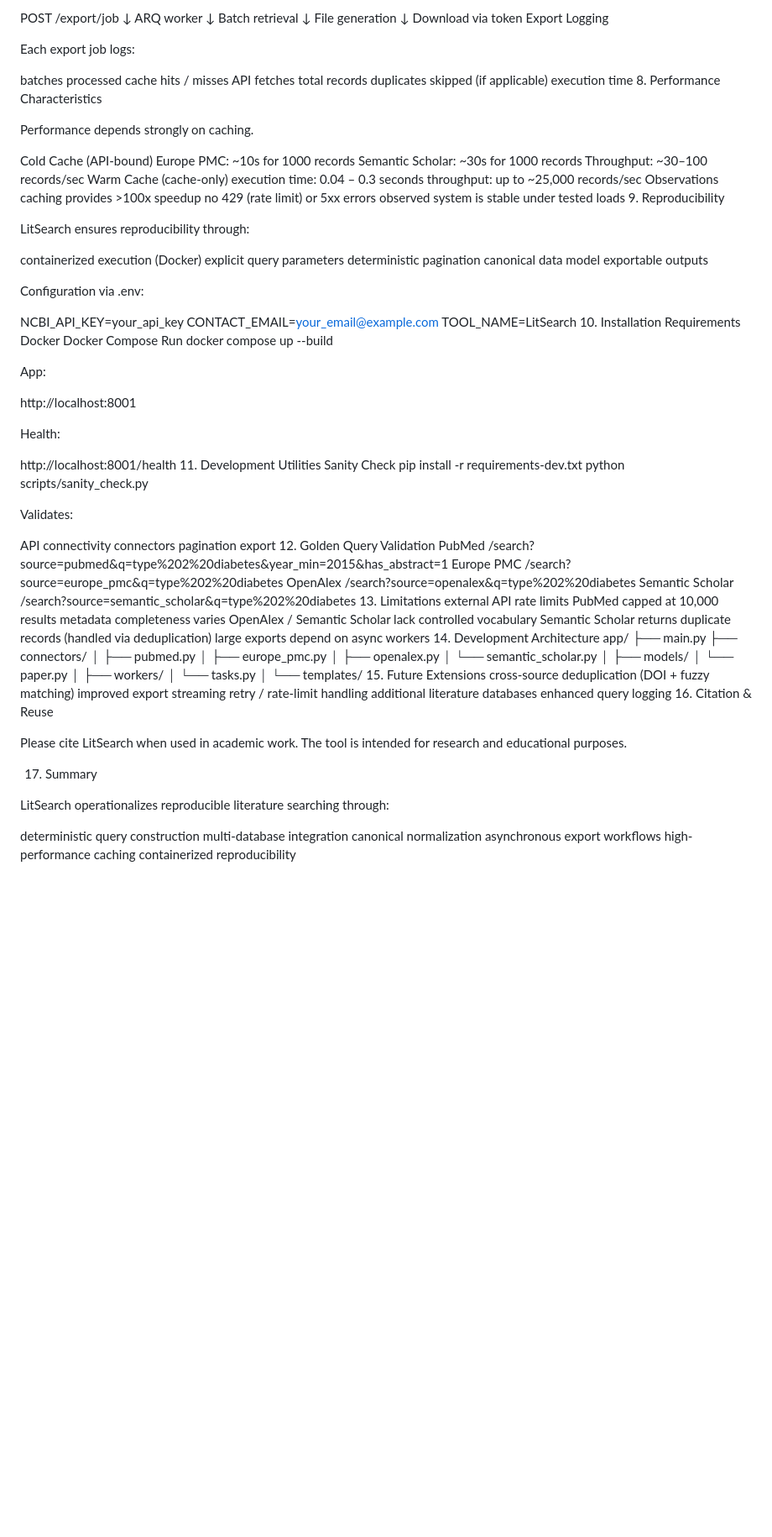
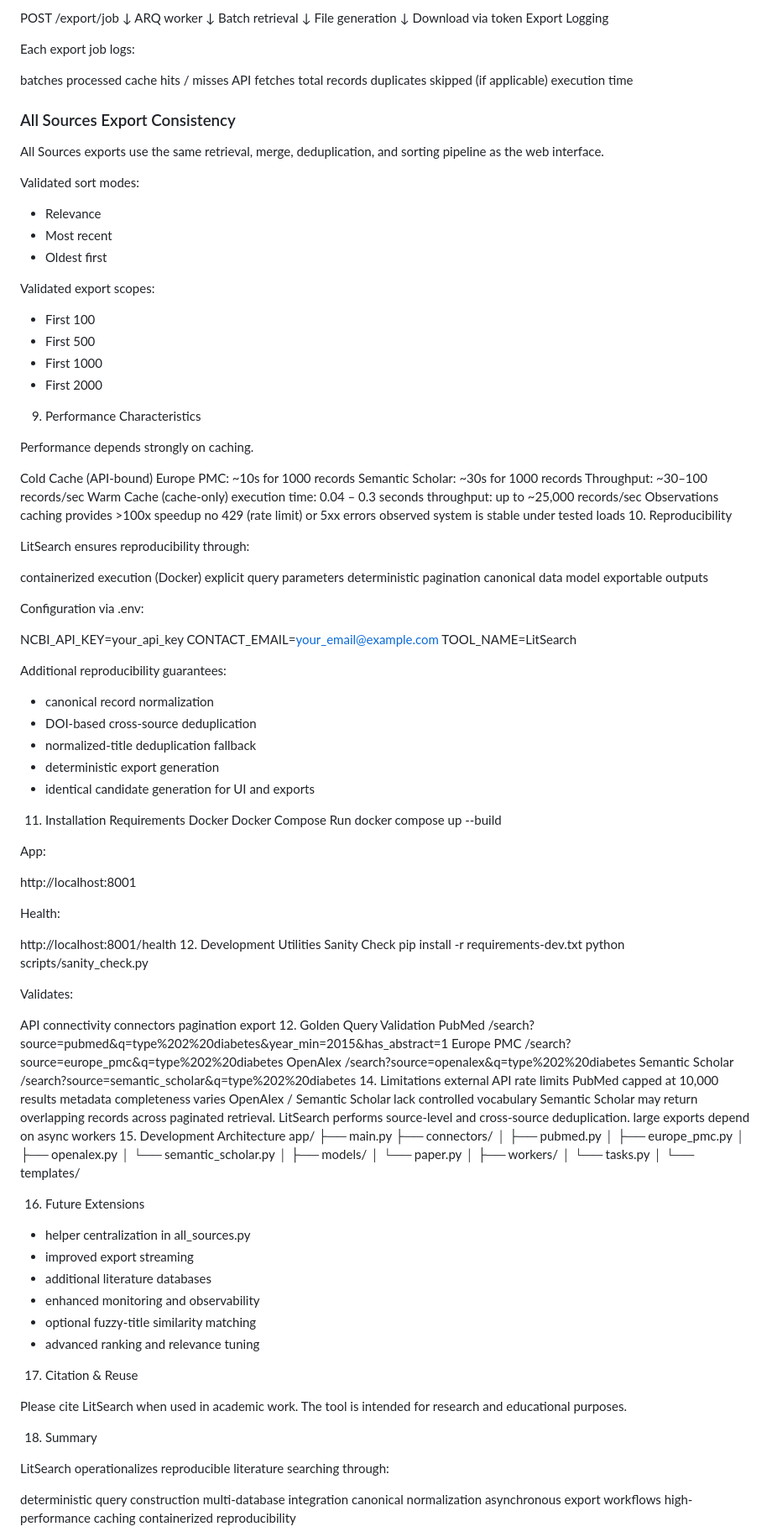
Before and after one commit to 04011975/litsearch-app, a Markdown page: README.md, the part around one of its changes. Shown at 84% size. Rendered like a GitHub page; blank space fills up the shorter version.

```diff
--- a/README.md
+++ b/README.md
@@ -240,7 +299,27 @@ API fetches
 total records
 duplicates skipped (if applicable)
 execution time
-8. Performance Characteristics
+
+### All Sources Export Consistency
+
+All Sources exports use the same retrieval, merge,
+deduplication, and sorting pipeline as the web interface.
+
+Validated sort modes:
+
+- Relevance
+- Most recent
+- Oldest first
+
+Validated export scopes:
+
+- First 100
+- First 500
+- First 1000
+- First 2000
+
+
+9. Performance Characteristics
 
 Performance depends strongly on caching.
 
@@ -255,7 +334,7 @@ Observations
 caching provides >100x speedup
 no 429 (rate limit) or 5xx errors observed
 system is stable under tested loads
-9. Reproducibility
+10. Reproducibility
 
 LitSearch ensures reproducibility through:
 
@@ -270,7 +349,16 @@ Configuration via .env:
 NCBI_API_KEY=your_api_key
 CONTACT_EMAIL=your_email@example.com
 TOOL_NAME=LitSearch
-10. Installation
+
+Additional reproducibility guarantees:
+
+- canonical record normalization
+- DOI-based cross-source deduplication
+- normalized-title deduplication fallback
+- deterministic export generation
+- identical candidate generation for UI and exports
+
+11. Installation
 Requirements
 Docker
 Docker Compose
@@ -284,7 +372,7 @@ http://localhost:8001
 Health:
 
 http://localhost:8001/health
-11. Development Utilities
+12. Development Utilities
 Sanity Check
 pip install -r requirements-dev.txt
 python scripts/sanity_check.py
@@ -304,14 +392,15 @@ OpenAlex
 /search?source=openalex&q=type%202%20diabetes
 Semantic Scholar
 /search?source=semantic_scholar&q=type%202%20diabetes
-13. Limitations
+14. Limitations
 external API rate limits
 PubMed capped at 10,000 results
 metadata completeness varies
 OpenAlex / Semantic Scholar lack controlled vocabulary
-Semantic Scholar returns duplicate records (handled via deduplication)
+Semantic Scholar may return overlapping records across paginated retrieval.
+LitSearch performs source-level and cross-source deduplication.
 large exports depend on async workers
-14. Development Architecture
+15. Development Architecture
 app/
  ├── main.py
  ├── connectors/
@@ -327,18 +416,22 @@ app/
  │    └── tasks.py
  │
  └── templates/
-15. Future Extensions
-cross-source deduplication (DOI + fuzzy matching)
-improved export streaming
-retry / rate-limit handling
-additional literature databases
-enhanced query logging
-16. Citation & Reuse
+
+16. Future Extensions
+
+- helper centralization in all_sources.py
+- improved export streaming
+- additional literature databases
+- enhanced monitoring and observability
+- optional fuzzy-title similarity matching
+- advanced ranking and relevance tuning
+
+17. Citation & Reuse
 
 Please cite LitSearch when used in academic work.
 The tool is intended for research and educational purposes.
 
-17. Summary
+18. Summary
 
 LitSearch operationalizes reproducible literature searching through:
 
```
Also changed, not shown: other parts of README.md (+92 -33 lines).
